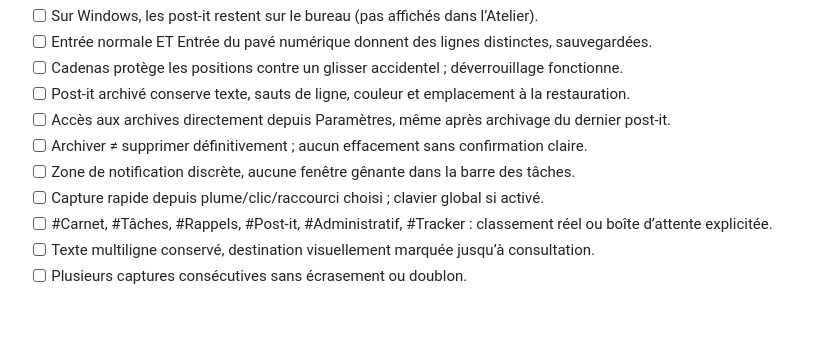
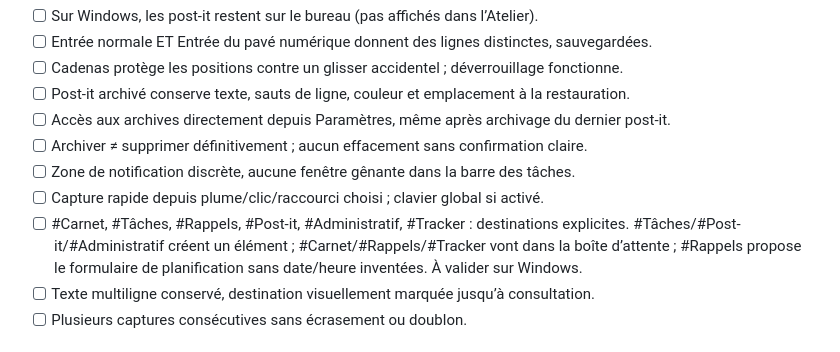
Before and after one commit to PetitElfe/atelier-releases, a Markdown page: docs/CHECKLIST_VISUELLE_ET_REGRESSION_2026-10-28.md, the part around the change. Rendered like a GitHub page; blank space fills up the shorter version.

Commit message:
docs: expliciter les destinations de captures sans les cocher avant test Windows

```diff
--- a/docs/CHECKLIST_VISUELLE_ET_REGRESSION_2026-10-28.md
+++ b/docs/CHECKLIST_VISUELLE_ET_REGRESSION_2026-10-28.md
@@ -106,7 +106,7 @@ Date de préparation : 28 octobre 2026. Support : quatre captures annotées + pa
 - [ ] Archiver ≠ supprimer définitivement ; aucun effacement sans confirmation claire.
 - [ ] Zone de notification discrète, aucune fenêtre gênante dans la barre des tâches.
 - [ ] Capture rapide depuis plume/clic/raccourci choisi ; clavier global si activé.
-- [ ] #Carnet, #Tâches, #Rappels, #Post-it, #Administratif, #Tracker : classement réel ou boîte d’attente explicitée.
+- [ ] #Carnet, #Tâches, #Rappels, #Post-it, #Administratif, #Tracker : destinations explicites. #Tâches/#Post-it/#Administratif créent un élément ; #Carnet/#Rappels/#Tracker vont dans la boîte d’attente ; #Rappels propose le formulaire de planification sans date/heure inventées. À valider sur Windows.
 - [ ] Texte multiligne conservé, destination visuellement marquée jusqu’à consultation.
 - [ ] Plusieurs captures consécutives sans écrasement ou doublon.
 
```
